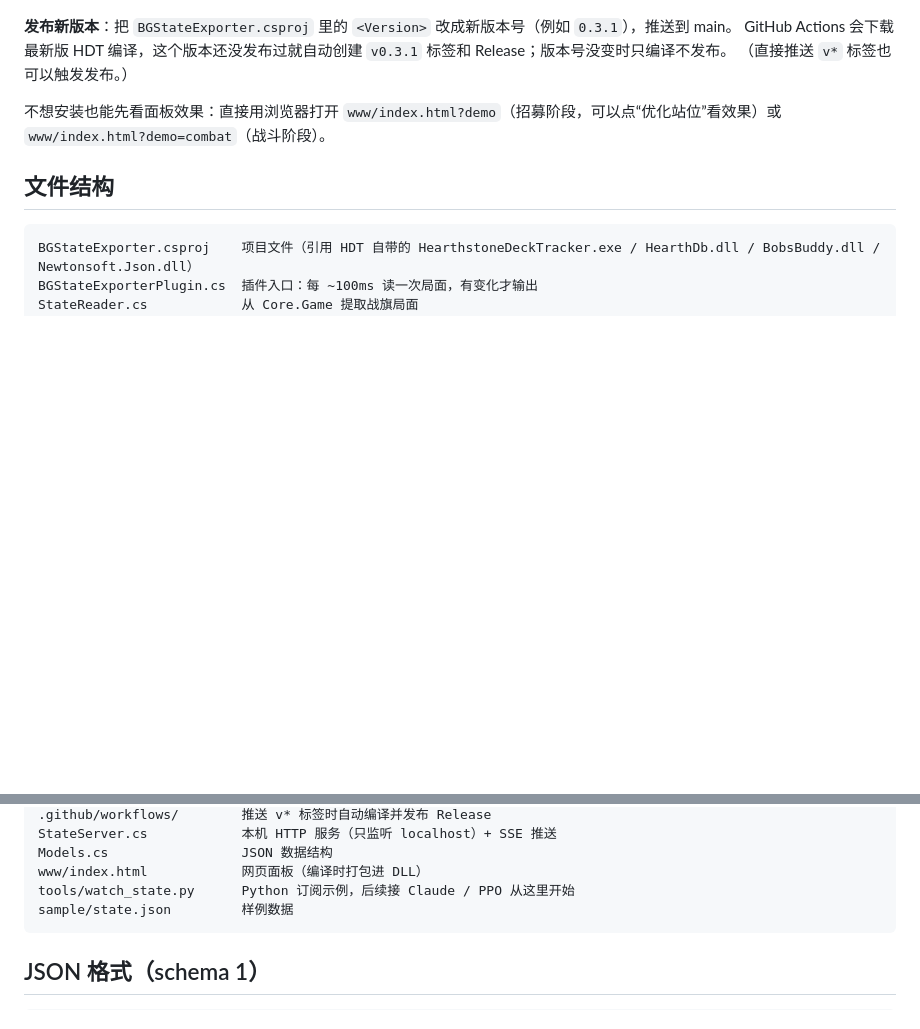
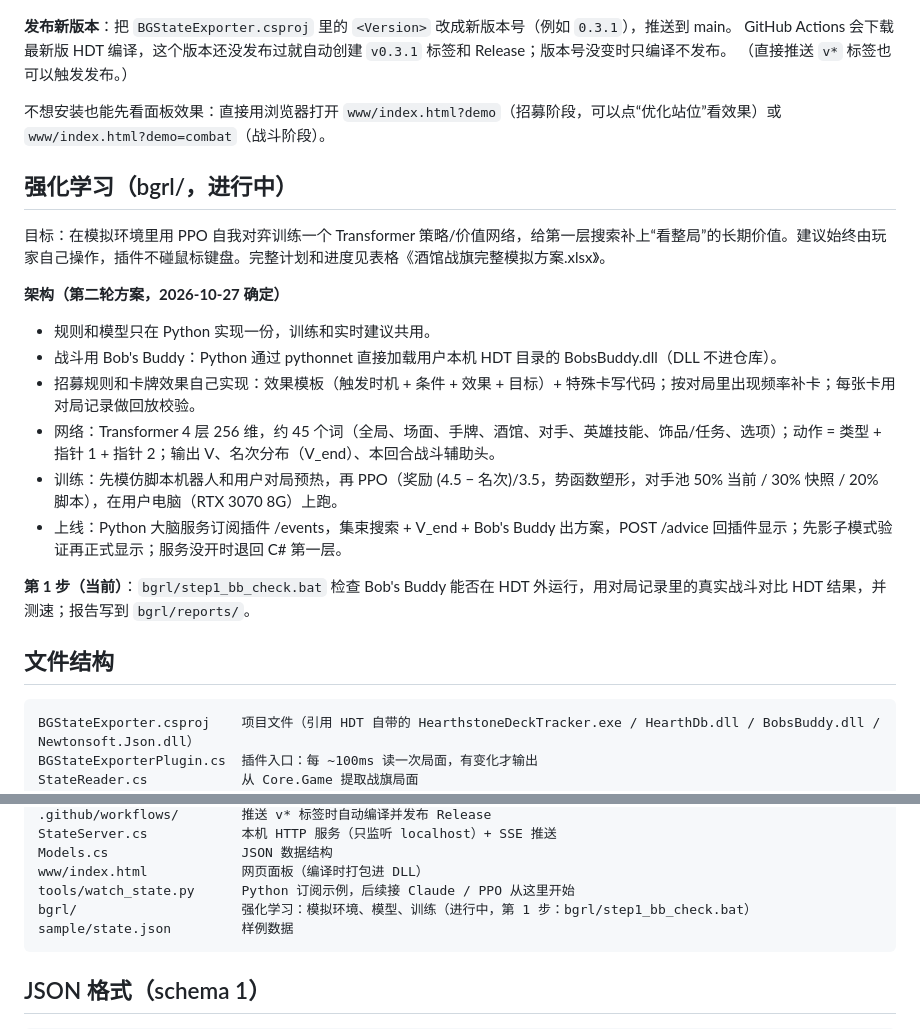
Before and after one commit to kur111su/BGStateExporter, a Markdown page: README.md, 2 parts joined by grey strips. Rendered like a GitHub page; blank space fills up the shorter version.

Commit message:
README：加入强化学习（bgrl）方案和进度
Co-Authored-By: Claude Opus 5.5 <noreply@anthropic.com>
Claude-Session: https://claude.ai/code/session_01JKzBZPTxgQzvZ6dJcFWA2R

````diff
--- a/README.md
+++ b/README.md
@@ -102,6 +102,20 @@ GitHub Actions 会下载最新版 HDT 编译，这个版本还没发布过就自
 
 不想安装也能先看面板效果：直接用浏览器打开 `www/index.html?demo`（招募阶段，可以点“优化站位”看效果）或 `www/index.html?demo=combat`（战斗阶段）。
 
+## 强化学习（bgrl/，进行中）
+
+目标：在模拟环境里用 PPO 自我对弈训练一个 Transformer 策略/价值网络，给第一层搜索补上“看整局”的长期价值。建议始终由玩家自己操作，插件不碰鼠标键盘。完整计划和进度见表格《酒馆战旗完整模拟方案.xlsx》。
+
+**架构（第二轮方案，2026-10-27 确定）**
+- 规则和模型只在 Python 实现一份，训练和实时建议共用。
+- 战斗用 Bob's Buddy：Python 通过 pythonnet 直接加载用户本机 HDT 目录的 BobsBuddy.dll（DLL 不进仓库）。
+- 招募规则和卡牌效果自己实现：效果模板（触发时机 + 条件 + 效果 + 目标）+ 特殊卡写代码；按对局里出现频率补卡；每张卡用对局记录做回放校验。
+- 网络：Transformer 4 层 256 维，约 45 个词（全局、场面、手牌、酒馆、对手、英雄技能、饰品/任务、选项）；动作 = 类型 + 指针 1 + 指针 2；输出 V、名次分布（V_end）、本回合战斗辅助头。
+- 训练：先模仿脚本机器人和用户对局预热，再 PPO（奖励 (4.5 − 名次)/3.5，势函数塑形，对手池 50% 当前 / 30% 快照 / 20% 脚本），在用户电脑（RTX 3070 8G）上跑。
+- 上线：Python 大脑服务订阅插件 /events，集束搜索 + V_end + Bob's Buddy 出方案，POST /advice 回插件显示；先影子模式验证再正式显示；服务没开时退回 C# 第一层。
+
+**第 1 步（当前）**：`bgrl/step1_bb_check.bat` 检查 Bob's Buddy 能否在 HDT 外运行，用对局记录里的真实战斗对比 HDT 结果，并测速；报告写到 `bgrl/reports/`。
+
 ## 文件结构
 
 ```
@@ -119,6 +133,7 @@ StateServer.cs            本机 HTTP 服务（只监听 localhost）+ SSE 推
 Models.cs                 JSON 数据结构
 www/index.html            网页面板（编译时打包进 DLL）
 tools/watch_state.py      Python 订阅示例，后续接 Claude / PPO 从这里开始
+bgrl/                     强化学习：模拟环境、模型、训练（进行中，第 1 步：bgrl/step1_bb_check.bat）
 sample/state.json         样例数据
 ```
 
````
